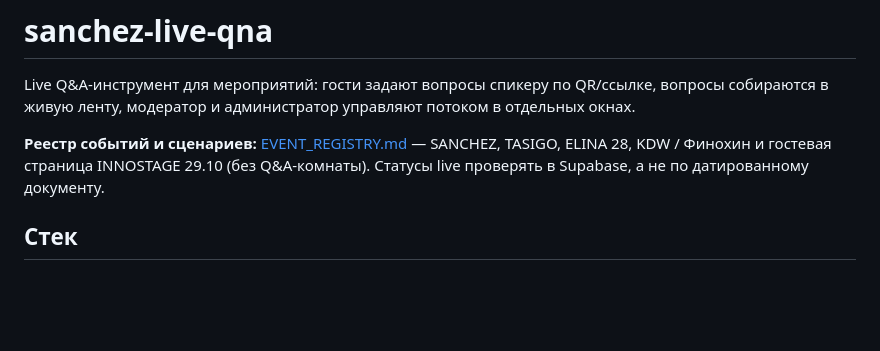
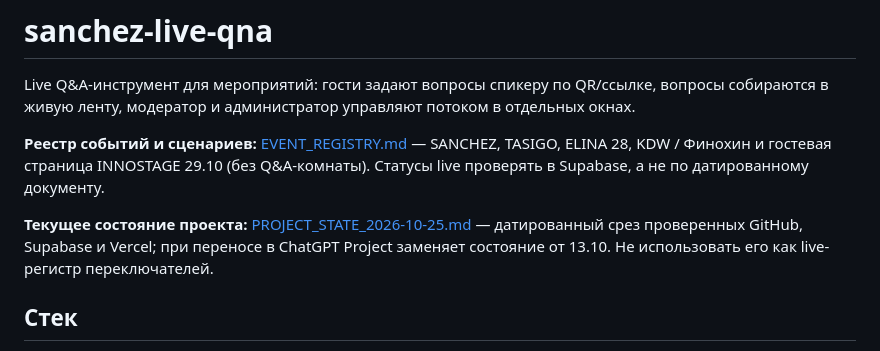
Before and after one commit to sanchezibnalehandro-dev/sanchez-live-qna, a Markdown page: README.md, the part around the change. Drawn GitHub-style; blank space fills up the shorter version.

Commit message:
docs: establish current Project State snapshot for 25 October (#97)
* docs: refresh current project state against 25 October runtime

* docs: point README to the single current Project State

```diff
--- a/README.md
+++ b/README.md
@@ -3,6 +3,8 @@
 Live Q&A-инструмент для мероприятий: гости задают вопросы спикеру по QR/ссылке, вопросы собираются в живую ленту, модератор и администратор управляют потоком в отдельных окнах.
 
 **Реестр событий и сценариев:** [EVENT_REGISTRY.md](docs/EVENT_REGISTRY.md) — SANCHEZ, TASIGO, ELINA 28, KDW / Финохин и гостевая страница INNOSTAGE 29.10 (без Q&A-комнаты). Статусы live проверять в Supabase, а не по датированному документу.
+
+**Текущее состояние проекта:** [PROJECT_STATE_2026-10-25.md](docs/PROJECT_STATE_2026-10-25.md) — датированный срез проверенных GitHub, Supabase и Vercel; при переносе в ChatGPT Project заменяет состояние от 13.10. Не использовать его как live-регистр переключателей.
 
 ## Стек
 
```
Also changed, not shown: docs/PROJECT_STATE_2026-10-25.md (added, +126 -0 lines).
